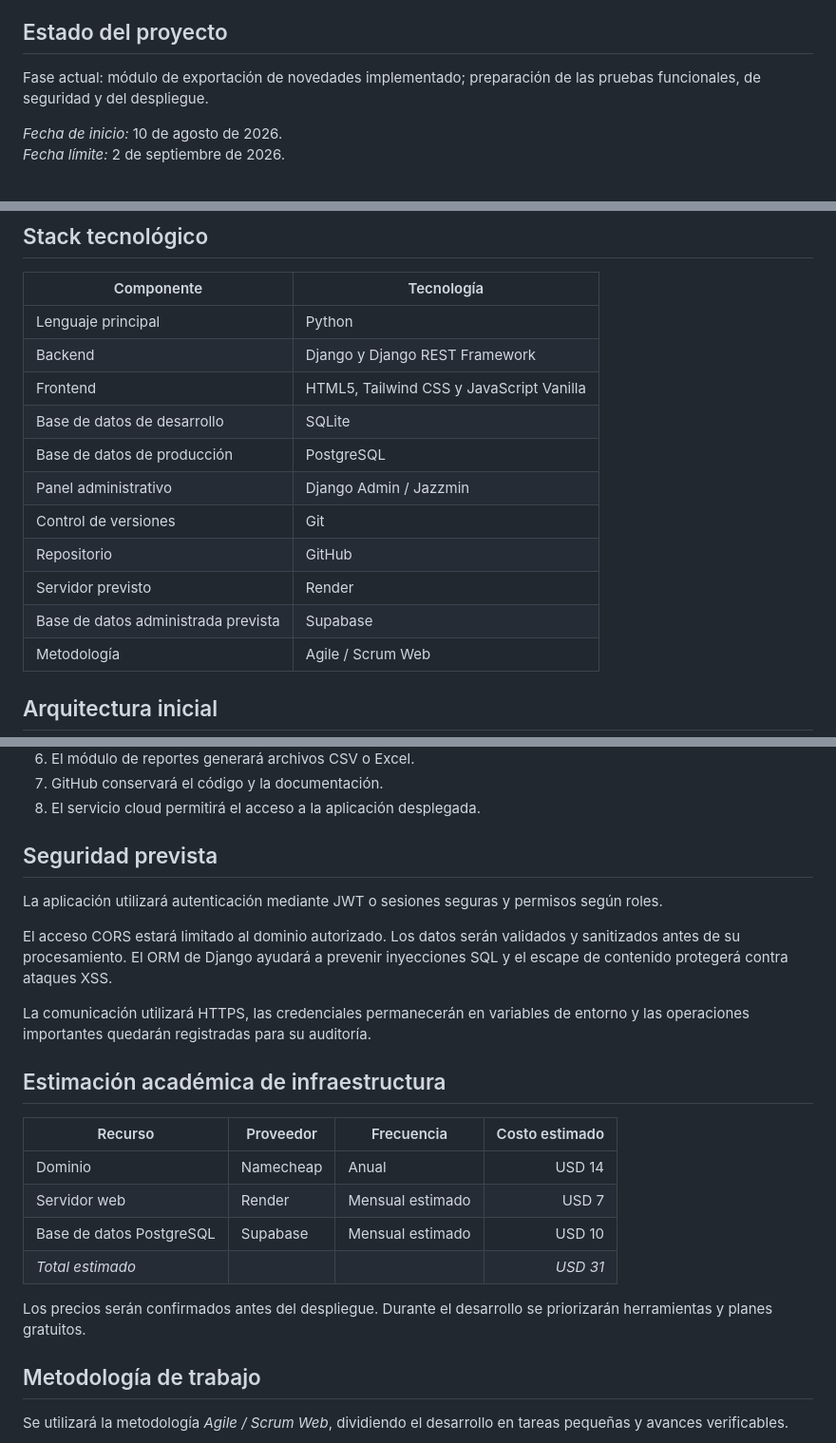
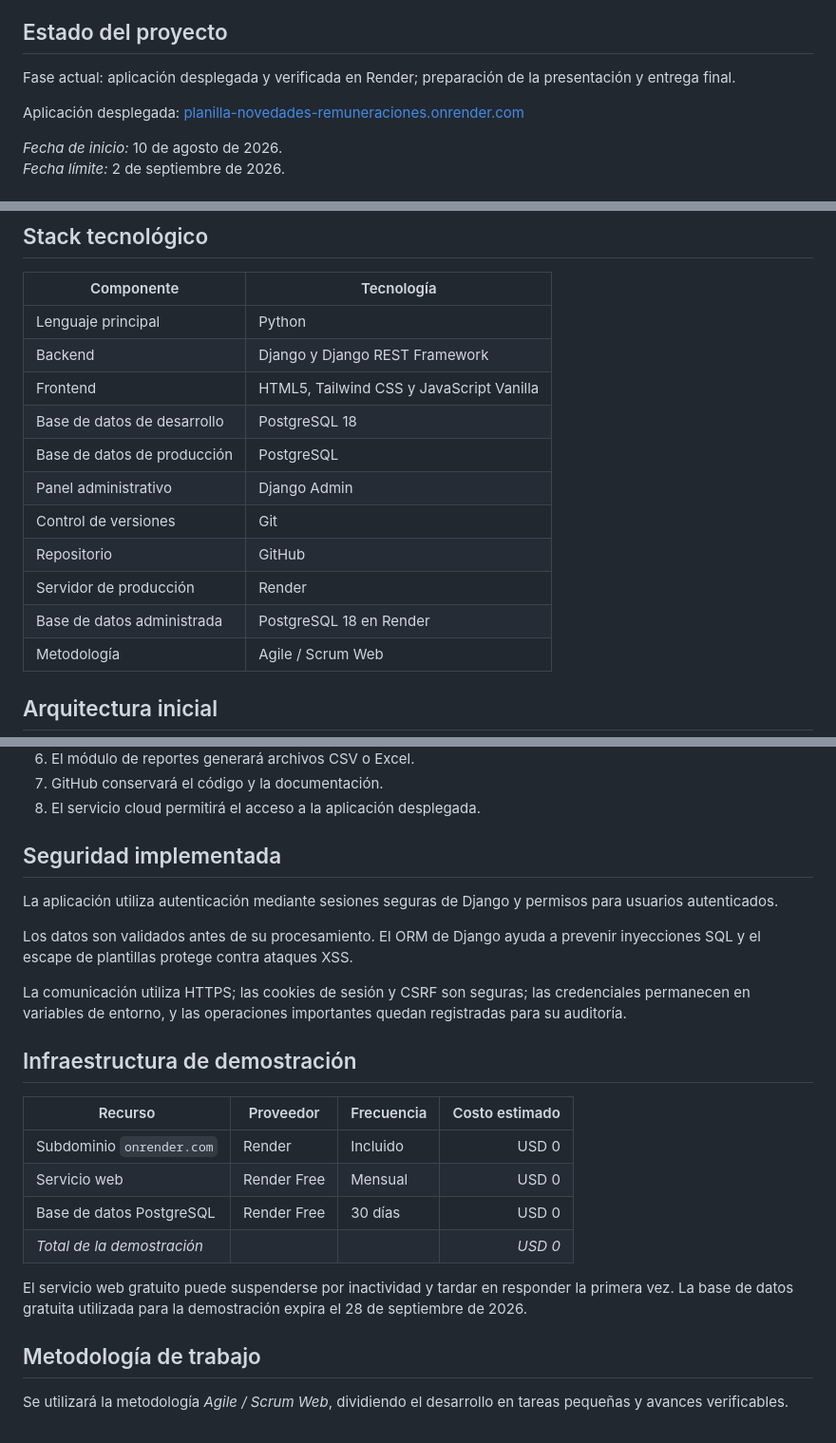
Before and after one commit to fernandoandresgc1109-web/planilla-novedades-remuneraciones, a Markdown page: README.md, 3 parts joined by grey strips. Shown at 95% size. Rendered like a GitHub page.

Commit message:
docs: documentar despliegue en Render

```diff
--- a/README.md
+++ b/README.md
@@ -4,7 +4,9 @@
 
 ## Estado del proyecto
 
-Fase actual: módulo de exportación de novedades implementado; preparación de las pruebas funcionales, de seguridad y del despliegue.
+Fase actual: aplicación desplegada y verificada en Render; preparación de la presentación y entrega final.
+
+Aplicación desplegada: [planilla-novedades-remuneraciones.onrender.com](https://planilla-novedades-remuneraciones.onrender.com/)
 
 *Fecha de inicio:* 10 de agosto de 2026.
 *Fecha límite:* 2 de septiembre de 2026.
@@ -99,13 +101,13 @@ Podrá visualizar información autorizada sin modificar los registros.
 | Lenguaje principal | Python |
 | Backend | Django y Django REST Framework |
 | Frontend | HTML5, Tailwind CSS y JavaScript Vanilla |
-| Base de datos de desarrollo | SQLite |
+| Base de datos de desarrollo | PostgreSQL 18 |
 | Base de datos de producción | PostgreSQL |
-| Panel administrativo | Django Admin / Jazzmin |
+| Panel administrativo | Django Admin |
 | Control de versiones | Git |
 | Repositorio | GitHub |
-| Servidor previsto | Render |
-| Base de datos administrada prevista | Supabase |
+| Servidor de producción | Render |
+| Base de datos administrada | PostgreSQL 18 en Render |
 | Metodología | Agile / Scrum Web |
 
 ## Arquitectura inicial
@@ -121,24 +123,24 @@ La aplicación utilizará una arquitectura web Full-Stack:
 7. GitHub conservará el código y la documentación.
 8. El servicio cloud permitirá el acceso a la aplicación desplegada.
 
-## Seguridad prevista
+## Seguridad implementada
 
-La aplicación utilizará autenticación mediante JWT o sesiones seguras y permisos según roles.
+La aplicación utiliza autenticación mediante sesiones seguras de Django y permisos para usuarios autenticados.
 
-El acceso CORS estará limitado al dominio autorizado. Los datos serán validados y sanitizados antes de su procesamiento. El ORM de Django ayudará a prevenir inyecciones SQL y el escape de contenido protegerá contra ataques XSS.
+Los datos son validados antes de su procesamiento. El ORM de Django ayuda a prevenir inyecciones SQL y el escape de plantillas protege contra ataques XSS.
 
-La comunicación utilizará HTTPS, las credenciales permanecerán en variables de entorno y las operaciones importantes quedarán registradas para su auditoría.
+La comunicación utiliza HTTPS; las cookies de sesión y CSRF son seguras; las credenciales permanecen en variables de entorno, y las operaciones importantes quedan registradas para su auditoría.
 
-## Estimación académica de infraestructura
+## Infraestructura de demostración
 
 | Recurso | Proveedor | Frecuencia | Costo estimado |
 |---|---|---|---:|
-| Dominio | Namecheap | Anual | USD 14 |
-| Servidor web | Render | Mensual estimado | USD 7 |
-| Base de datos PostgreSQL | Supabase | Mensual estimado | USD 10 |
-| *Total estimado* |  |  | *USD 31* |
+| Subdominio `onrender.com` | Render | Incluido | USD 0 |
+| Servicio web | Render Free | Mensual | USD 0 |
+| Base de datos PostgreSQL | Render Free | 30 días | USD 0 |
+| *Total de la demostración* |  |  | *USD 0* |
 
-Los precios serán confirmados antes del despliegue. Durante el desarrollo se priorizarán herramientas y planes gratuitos.
+El servicio web gratuito puede suspenderse por inactividad y tardar en responder la primera vez. La base de datos gratuita utilizada para la demostración expira el 28 de septiembre de 2026.
 
 ## Metodología de trabajo
 
```
Also changed, not shown: other parts of README.md (+4 -1 lines), docs/despliegue-render.md (added, +150 -0 lines).
